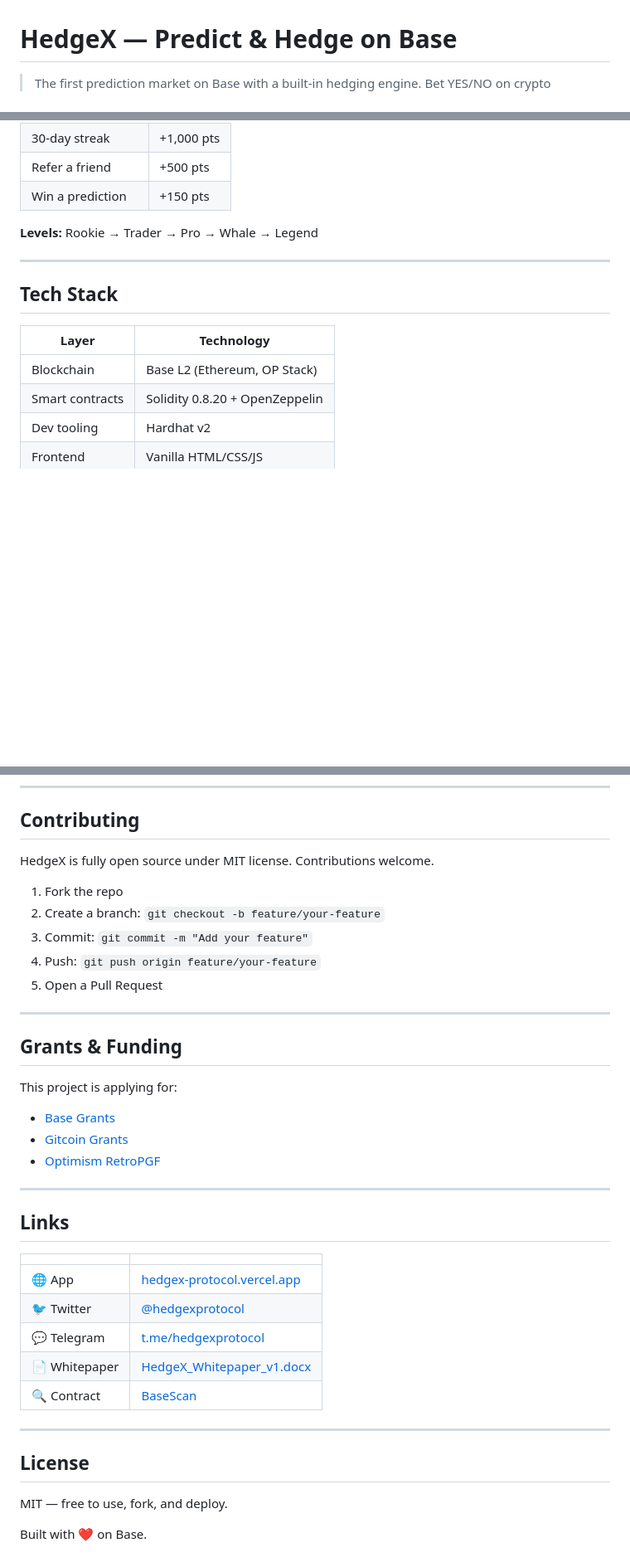
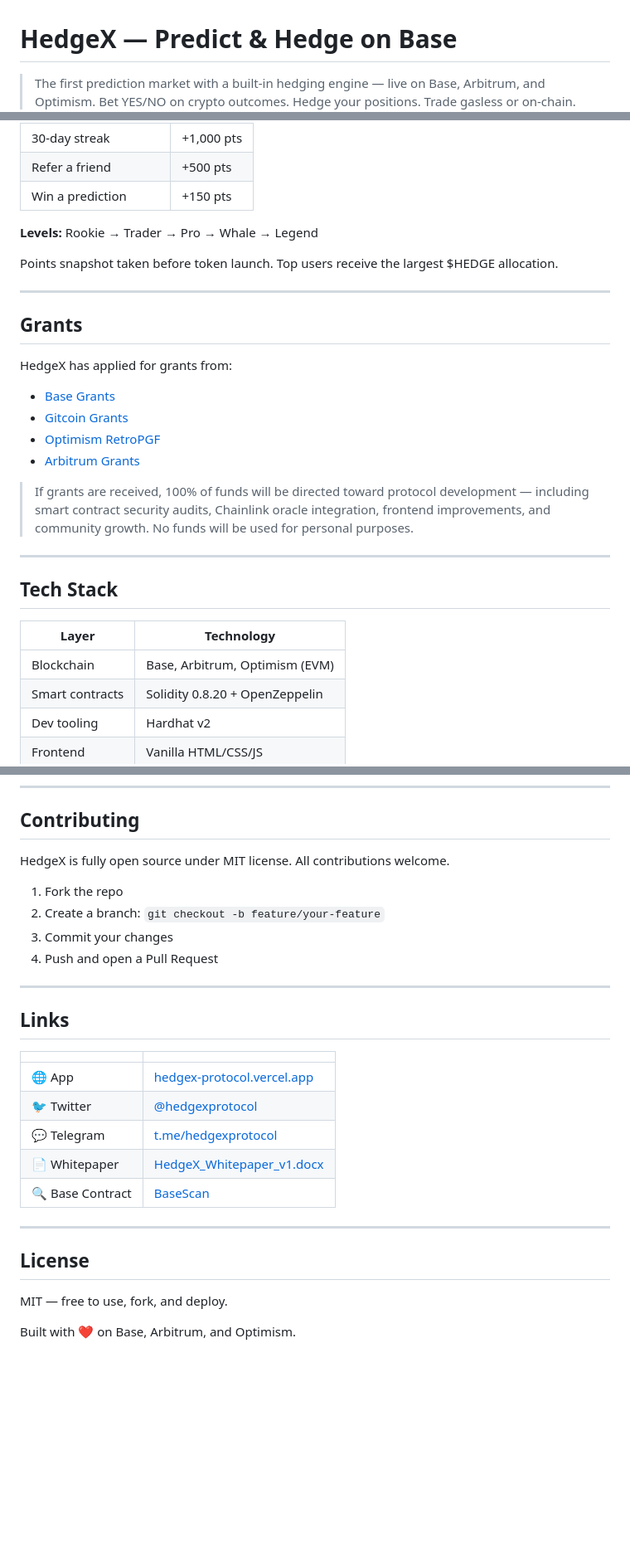
Before and after one commit to azusa-lens/hedgex-protocol, a Markdown page: README.md, 3 parts joined by grey strips. Shown at 83% size. Rendered like a GitHub page; blank space fills up the shorter version.

```diff
--- a/README.md
+++ b/README.md
@@ -1,6 +1,6 @@
 # HedgeX — Predict & Hedge on Base
 
-> The first prediction market on Base with a built-in hedging engine.
+> The first prediction market with a built-in hedging engine — live on Base, Arbitrum, and Optimism.
 > Bet YES/NO on crypto outcomes. Hedge your positions. Trade gasless or on-chain.
 
 [![Live App](https://img.shields.io/badge/Live%20App-hedgex--protocol.vercel.app-4D8EFF?style=flat-square)](https://hedgex-protocol.vercel.app)
@@ -79,13 +99,28 @@ Earn points now → receive $HEDGE at launch.
 
 **Levels:** Rookie → Trader → Pro → Whale → Legend
 
+Points snapshot taken before token launch. Top users receive the largest $HEDGE allocation.
+
+---
+
+## Grants
+
+HedgeX has applied for grants from:
+
+- [Base Grants](https://paragraph.com/@grants.base.eth)
+- [Gitcoin Grants](https://gitcoin.co)
+- [Optimism RetroPGF](https://retrofunding.optimism.io)
+- [Arbitrum Grants](https://arbitrum.foundation/grants)
+
+> If grants are received, 100% of funds will be directed toward protocol development — including smart contract security audits, Chainlink oracle integration, frontend improvements, and community growth. No funds will be used for personal purposes.
+
 ---
 
 ## Tech Stack
 
 | Layer | Technology |
 |---|---|
-| Blockchain | Base L2 (Ethereum, OP Stack) |
+| Blockchain | Base, Arbitrum, Optimism (EVM) |
 | Smart contracts | Solidity 0.8.20 + OpenZeppelin |
 | Dev tooling | Hardhat v2 |
 | Frontend | Vanilla HTML/CSS/JS |
@@ -182,22 +205,12 @@ npx hardhat run scripts/deploy.js --network base
 
 ## Contributing
 
-HedgeX is fully open source under MIT license. Contributions welcome.
+HedgeX is fully open source under MIT license. All contributions welcome.
 
 1. Fork the repo
 2. Create a branch: `git checkout -b feature/your-feature`
-3. Commit: `git commit -m "Add your feature"`
-4. Push: `git push origin feature/your-feature`
-5. Open a Pull Request
-
----
-
-## Grants & Funding
-
-This project is applying for:
-- [Base Grants](https://paragraph.com/@grants.base.eth)
-- [Gitcoin Grants](https://gitcoin.co)
-- [Optimism RetroPGF](https://retrofunding.optimism.io)
+3. Commit your changes
+4. Push and open a Pull Request
 
 ---
 
@@ -209,7 +222,7 @@ This project is applying for:
 | 🐦 Twitter | [@hedgexprotocol](https://twitter.com/hedgexprotocol) |
 | 💬 Telegram | [t.me/hedgexprotocol](https://t.me/hedgexprotocol) |
 | 📄 Whitepaper | [HedgeX_Whitepaper_v1.docx](docs/HedgeX_Whitepaper_v1.docx) |
-| 🔍 Contract | [BaseScan](https://basescan.org/address/0x3DC3e5C90Ee0DF7D3A2f1783C5fb0D14FfB544fd) |
+| 🔍 Base Contract | [BaseScan](https://basescan.org/address/0x3DC3e5C90Ee0DF7D3A2f1783C5fb0D14FfB544fd) |
 
 ---
 
@@ -217,4 +230,4 @@ This project is applying for:
 
 MIT — free to use, fork, and deploy.
 
-Built with ❤️ on Base.
+Built with ❤️ on Base, Arbitrum, and Optimism.
```
Also changed, not shown: other parts of README.md (+55 -47 lines).
